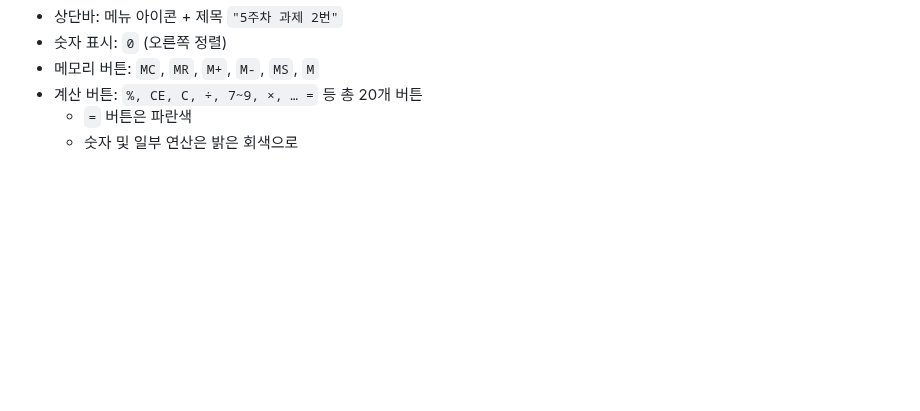
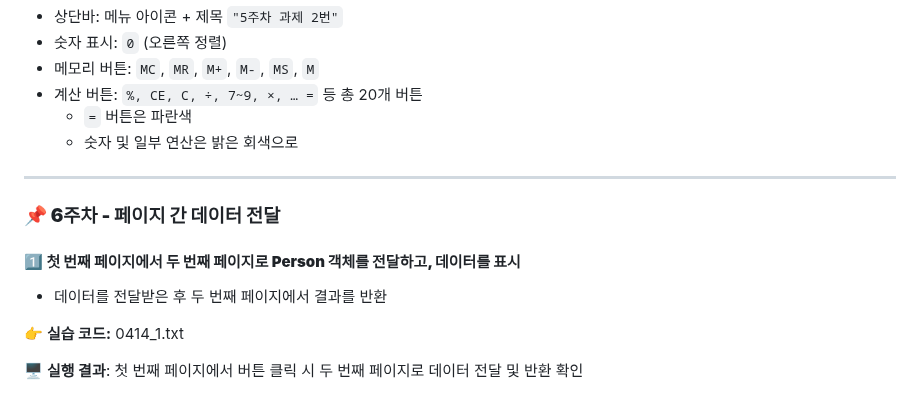
Before and after one commit to yanggun2/3Class-App, a Markdown page: README.md, the part around the change. Drawn GitHub-style; blank space fills up the shorter version.

```diff
--- a/README.md
+++ b/README.md
@@ -383,3 +383,15 @@ Status.logout 로그아웃
 - 계산 버튼: `%, CE, C, ÷, 7~9, ×, … =` 등 총 20개 버튼
   - `=` 버튼은 파란색
   - 숫자 및 일부 연산은 밝은 회색으로
+
+---
+
+### **📌 6주차 - 페이지 간 데이터 전달**
+
+#### 1️⃣ **첫 번째 페이지에서 두 번째 페이지로 Person 객체를 전달하고, 데이터를 표시**
+- 데이터를 전달받은 후 두 번째 페이지에서 결과를 반환
+
+👉 **실습 코드:** 0414_1.txt
+
+🖥 **실행 결과**:
+첫 번째 페이지에서 버튼 클릭 시 두 번째 페이지로 데이터 전달 및 반환 확인
```
